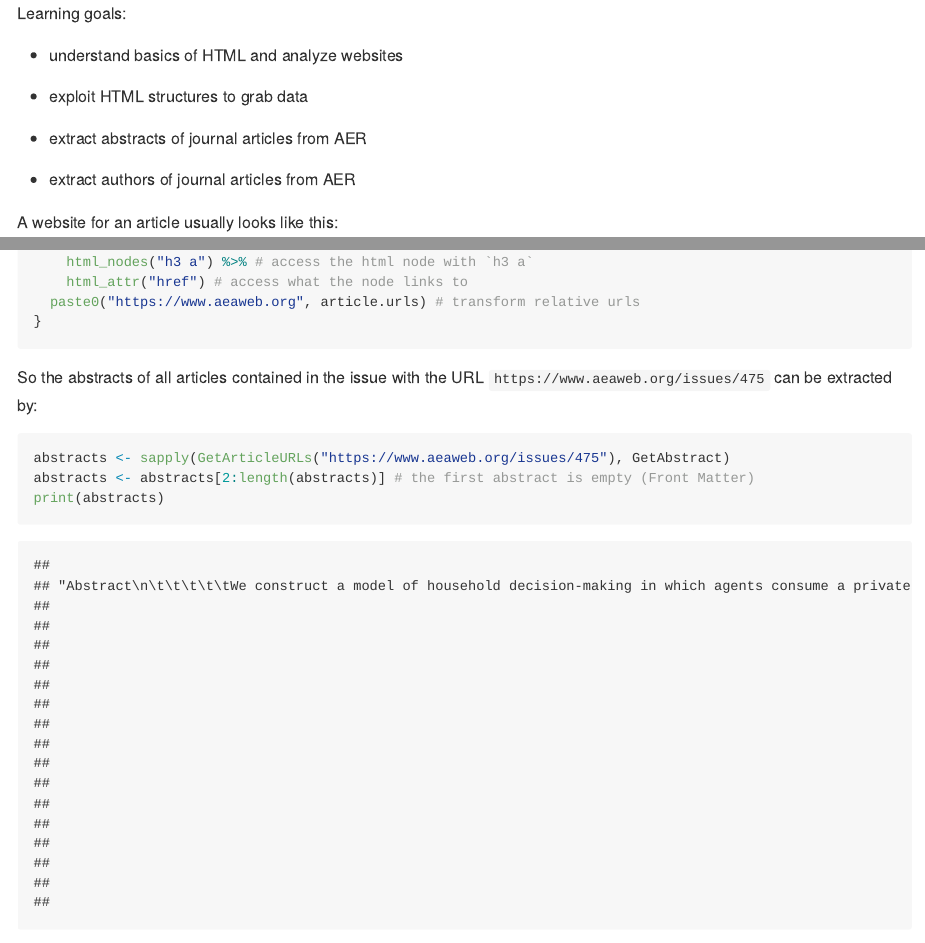
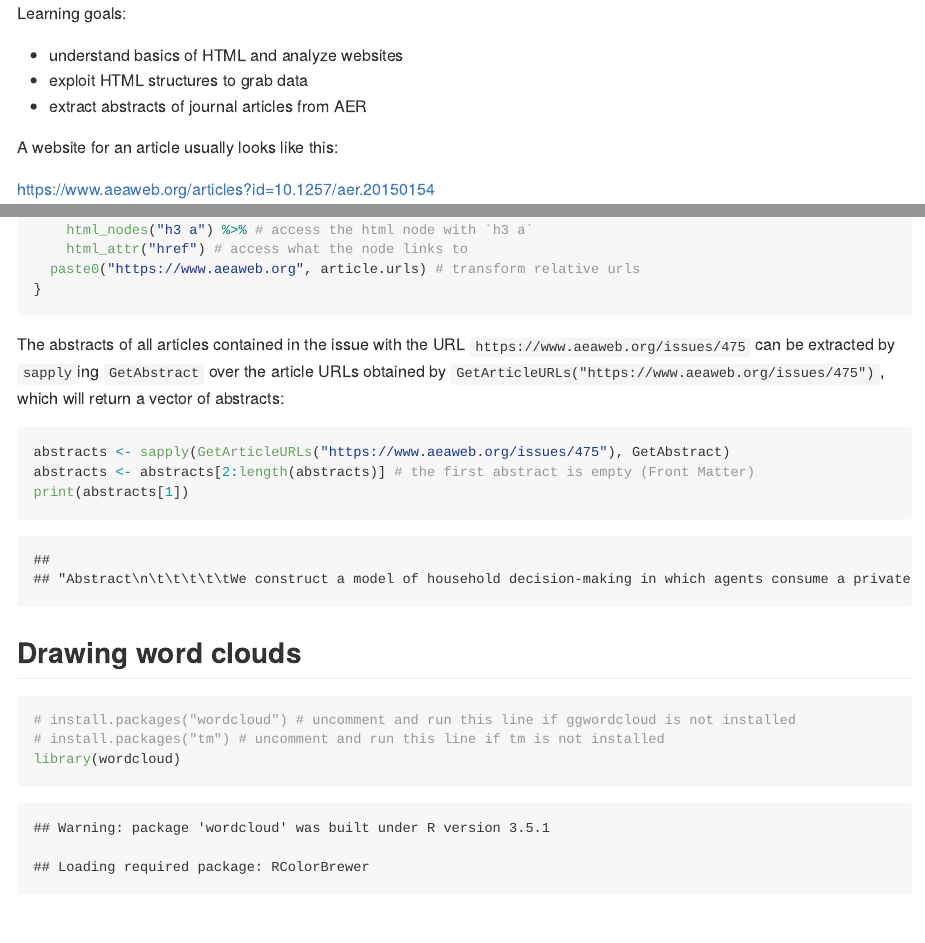
Before and after one commit to ubcecon/computing_and_datascience, an R Markdown document (R_sandbox/aer-articles.Rmd): the page in a window 1100 px wide, from its top, and a second part further down, joined at a grey line. The pictures show the output file R_sandbox/aer-articles.md that the author committed with the source, drawn offline in the style of GitHub.

Commit message:
Clear instructions for aer-articles.Rmd

````diff
--- a/R_sandbox/aer-articles.Rmd
+++ b/R_sandbox/aer-articles.Rmd
@@ -22,13 +22,9 @@ library(stringi)
 
 Learning goals:
 
-- understand basics of HTML and analyze websites
-
-- exploit HTML structures to grab data
-
-- extract abstracts of journal articles from AER
-
-- extract authors of journal articles from AER
+* understand basics of HTML and analyze websites
+* exploit HTML structures to grab data
+* extract abstracts of journal articles from AER
 
 A website for an article usually looks like this:
 
@@ -197,11 +193,11 @@ GetArticleURLs <- function (issue.url) {
 }
 ```
 
-So the abstracts of all articles contained in the issue with the URL `https://www.aeaweb.org/issues/475` can be extracted by:
+The abstracts of all articles contained in the issue with the URL `https://www.aeaweb.org/issues/475` can be extracted by `sapply`ing `GetAbstract` over the article URLs obtained by `GetArticleURLs("https://www.aeaweb.org/issues/475")`, which will return a vector of abstracts:
 ```{r}
 abstracts <- sapply(GetArticleURLs("https://www.aeaweb.org/issues/475"), GetAbstract)
 abstracts <- abstracts[2:length(abstracts)] # the first abstract is empty (Front Matter)
-print(abstracts)
+print(abstracts[1])
 ```
 
 ## Drawing word clouds
````
Also changed, not shown: R_sandbox/aer-articles.md.
